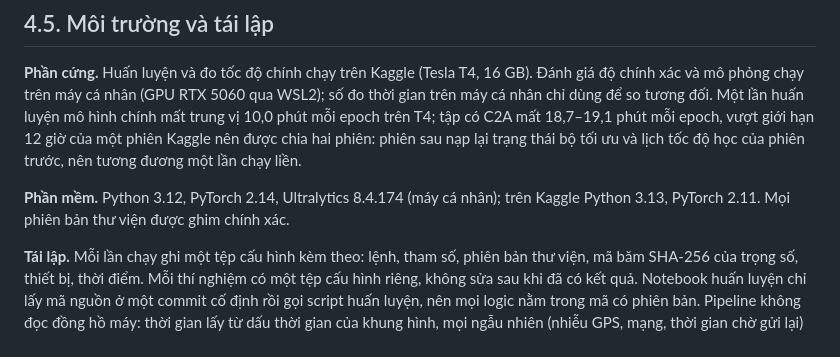
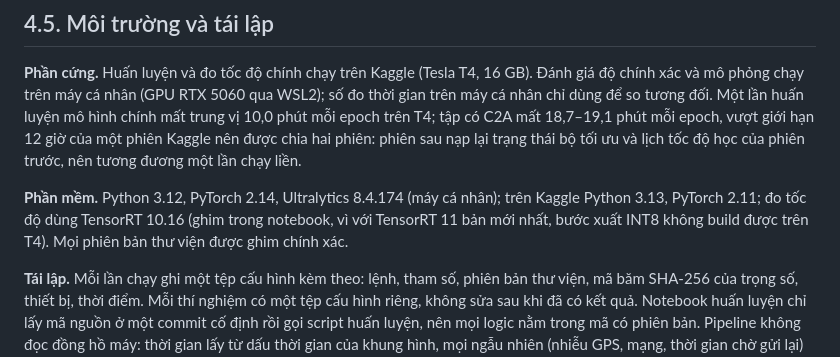
Before and after one commit to huzy179/uav-rescue-qa, a Markdown page: docs/luan_van/chuong4.md, the part around the change. GitHub-like rendering.

```diff
--- a/docs/luan_van/chuong4.md
+++ b/docs/luan_van/chuong4.md
@@ -197,7 +197,7 @@ Tham số chung khi không thay đổi: chuyến bay 60 s, 10 m/s, 2 khung/giây
 
 **Phần cứng.** Huấn luyện và đo tốc độ chính chạy trên Kaggle (Tesla T4, 16 GB). Đánh giá độ chính xác và mô phỏng chạy trên máy cá nhân (GPU RTX 5060 qua WSL2); số đo thời gian trên máy cá nhân chỉ dùng để so tương đối. Một lần huấn luyện mô hình chính mất trung vị 10,0 phút mỗi epoch trên T4; tập có C2A mất 18,7–19,1 phút mỗi epoch, vượt giới hạn 12 giờ của một phiên Kaggle nên được chia hai phiên: phiên sau nạp lại trạng thái bộ tối ưu và lịch tốc độ học của phiên trước, nên tương đương một lần chạy liền.
 
-**Phần mềm.** Python 3.12, PyTorch 2.14, Ultralytics 8.4.174 (máy cá nhân); trên Kaggle Python 3.13, PyTorch 2.11. Mọi phiên bản thư viện được ghim chính xác.
+**Phần mềm.** Python 3.12, PyTorch 2.14, Ultralytics 8.4.174 (máy cá nhân); trên Kaggle Python 3.13, PyTorch 2.11; đo tốc độ dùng TensorRT 10.16 (ghim trong notebook, vì với TensorRT 11 bản mới nhất, bước xuất INT8 không build được trên T4). Mọi phiên bản thư viện được ghim chính xác.
 
 **Tái lập.** Mỗi lần chạy ghi một tệp cấu hình kèm theo: lệnh, tham số, phiên bản thư viện, mã băm SHA-256 của trọng số, thiết bị, thời điểm. Mỗi thí nghiệm có một tệp cấu hình riêng, không sửa sau khi đã có kết quả. Notebook huấn luyện chỉ lấy mã nguồn ở một commit cố định rồi gọi script huấn luyện, nên mọi logic nằm trong mã có phiên bản. Pipeline không đọc đồng hồ máy: thời gian lấy từ dấu thời gian của khung hình, mọi ngẫu nhiên (nhiễu GPS, mạng, thời gian chờ gửi lại) dùng seed cố định, nên một lần mô phỏng chạy lại cho đúng cùng kết quả. Bộ kiểm thử tự động (hơn 200 trường hợp, chạy không cần GPU hay dữ liệu) kiểm tra công thức đo bằng ví dụ tính tay, phép chiếu toạ độ bằng phép đi một vòng pixel → GPS → pixel, và chỉ số của khâu hệ thống.
 
```
Also changed, not shown: docs/ROADMAP.md (+4 -4 lines), docs/TONG_QUAN.md (+4 -4 lines).
